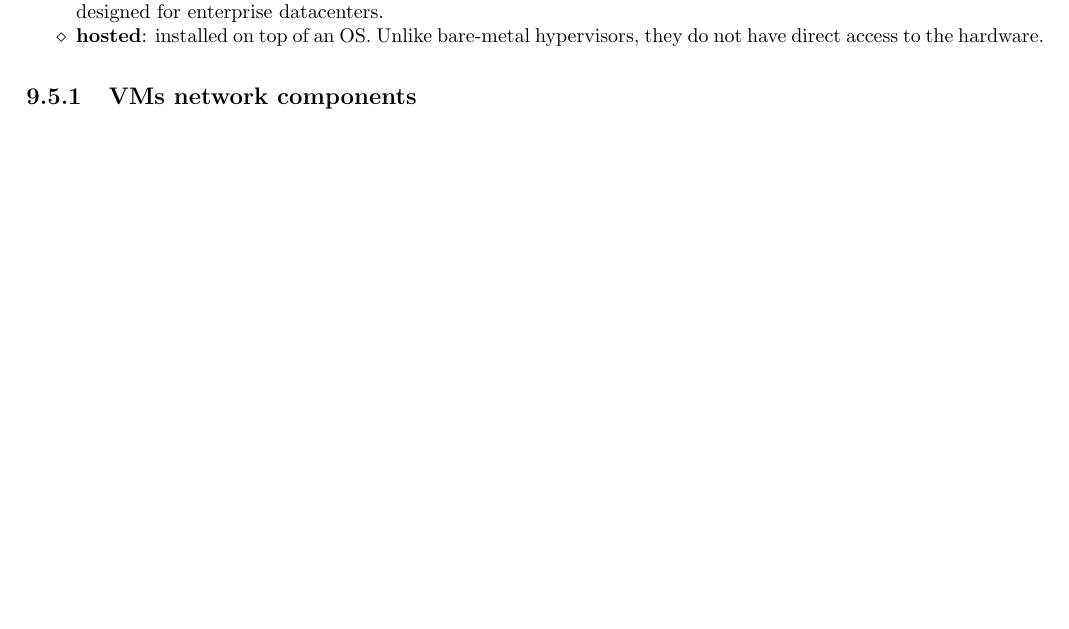
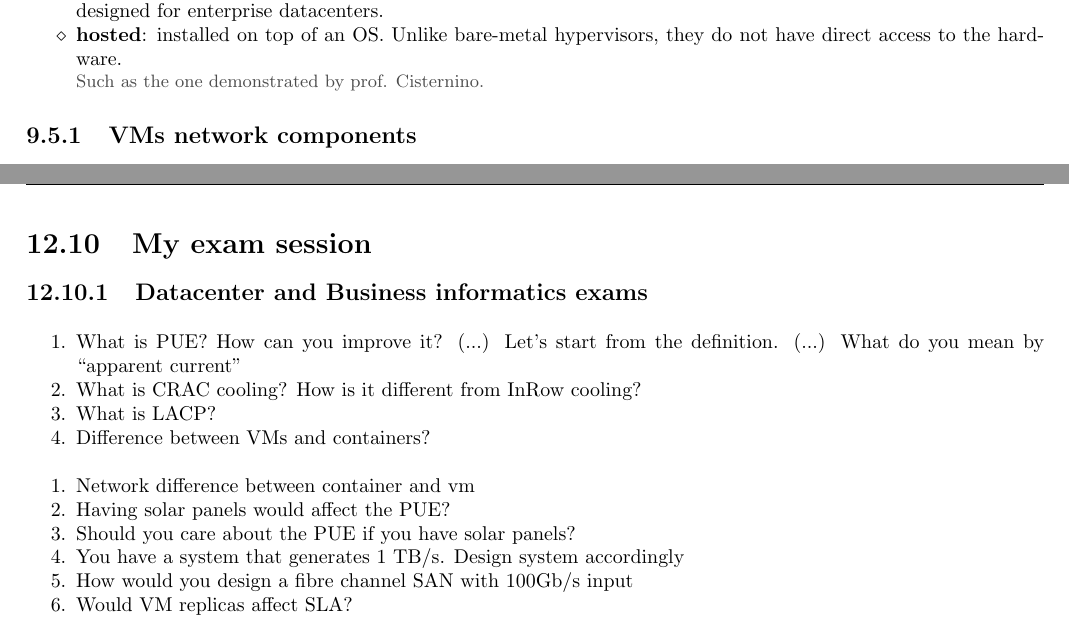
Before and after one commit to frenzis01/UniPi-Notes, a LaTeX thesis (ICT-INFR - ICT Infrastructures/main.tex, which reads ICT-INFR - ICT Infrastructures/chapters/12.tex, ICT-INFR - ICT Infrastructures/chapters/9.tex): part of page 50 of 74 before the commit and two parts of pages 50 and 71 of 76 after it, the two joined at a grey line, cut so that both start at the same text, the shorter picture padded with empty space. Compiled offline with pdfLaTeX.

Commit message:
added questions

```diff
--- a/ICT-INFR - ICT Infrastructures/chapters/12.tex
+++ b/ICT-INFR - ICT Infrastructures/chapters/12.tex
@@ -549,3 +549,22 @@ many?}
 TODO: answer
 
 \textred{\textit{``Virtual''} firewall? Don't remember talking about that. However i would put one for each N/S link, probably none for E/W links, IDS/IPS there would be more appropriate, to detect lateral movements.}
+
+\section{My exam session}
+\subsection{Datacenter and Business informatics exams}
+
+\begin{enumerate}
+  \item What is PUE? How can you improve it? (...) Let's start from the definition. (...) What do you mean by ``apparent current''
+  \item What is CRAC cooling? How is it different from InRow cooling?
+  \item What is LACP?
+  \item Difference between VMs and containers?
+\end{enumerate}
+
+\begin{enumerate}
+  \item Network difference between container and vm
+  \item Having solar panels would affect the PUE?
+  \item Should you care about the PUE if you have solar panels?
+  \item You have a system that generates 1 TB/s. Design system accordingly
+  \item How would you design a fibre channel SAN with 100Gb/s input
+  \item Would VM replicas affect SLA?
+\end{enumerate}
--- a/ICT-INFR - ICT Infrastructures/chapters/9.tex
+++ b/ICT-INFR - ICT Infrastructures/chapters/9.tex
@@ -161,6 +161,7 @@ Lastly, remember that Hypervisors, used to manage VMs and virtual resources, may
 \begin{itemize}
    \item \textbf{bare-metal}: directly installed on the hardware. Performes better than hosted hypervisors, and typically are designed for enterprise datacenters.
    \item \textbf{hosted}: installed on top of an OS. Unlike bare-metal hypervisors, they do not have direct access to the hardware.
+   \note{Such as the one demonstrated by prof. Cisternino.}
 \end{itemize}
 
 \subsection{VMs network components}
```
